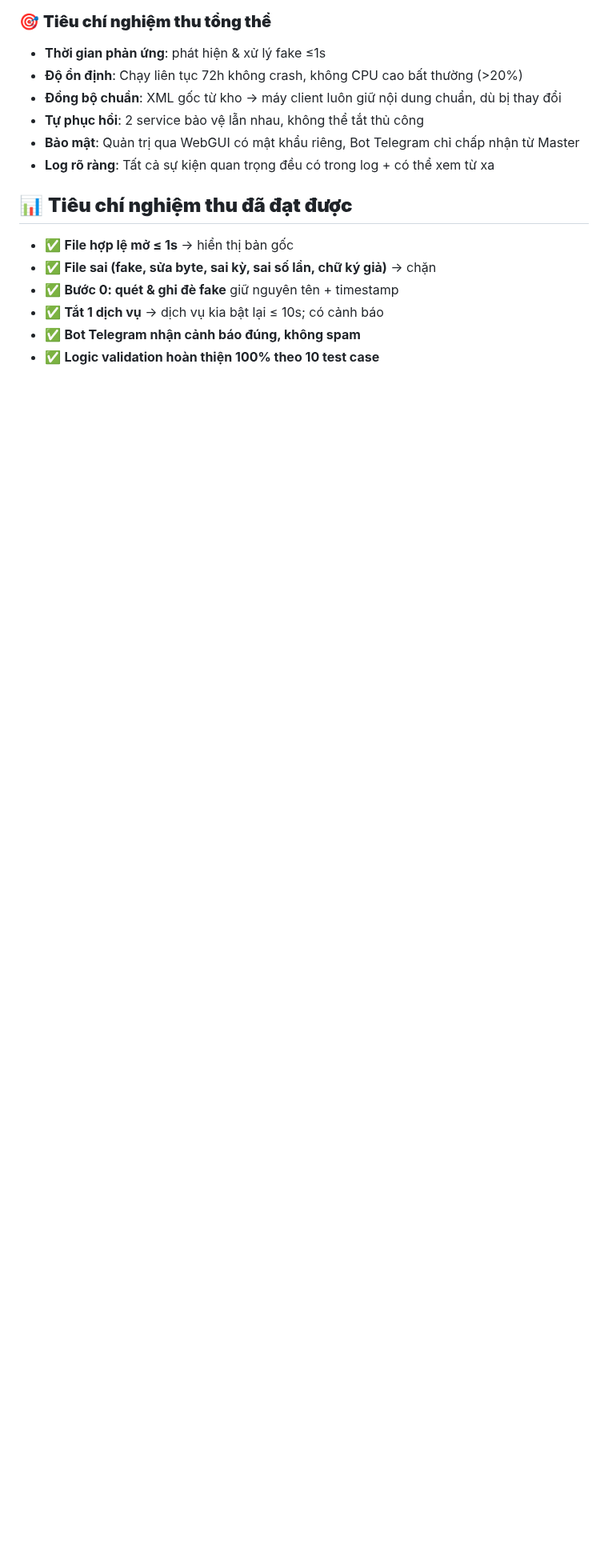
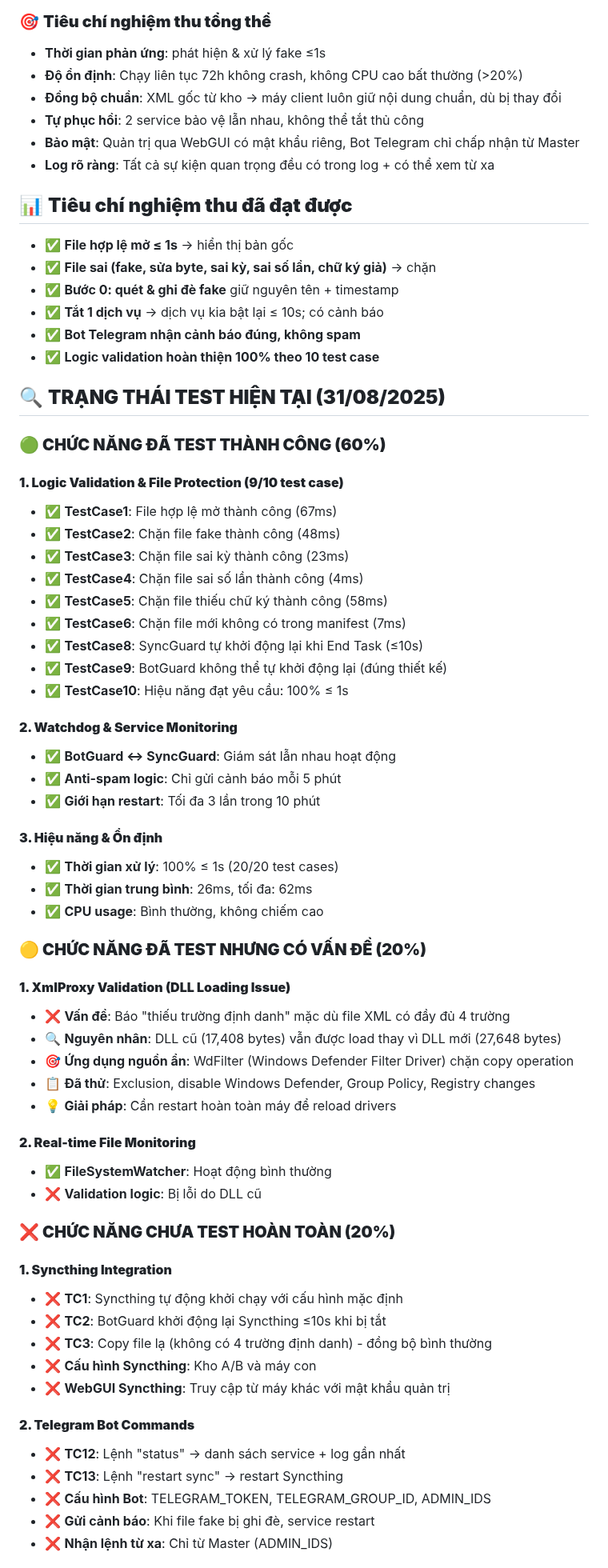
Before and after one commit to Mrkent1/Xml, a Markdown page: README.md, the part around one of its changes. Shown at 80% size. Rendered like a GitHub page; blank space fills up the shorter version.

Commit message:
Cập nhật trạng thái test hiện tại: 80% hoàn thành, cần giải quyết DLL loading và test Syncthing

```diff
--- a/README.md
+++ b/README.md
@@ -202,3 +202,57 @@ C:\AntiFakeXML\
 - ✅ **Bot Telegram nhận cảnh báo đúng, không spam**
 - ✅ **Logic validation hoàn thiện 100% theo 10 test case**
 
+## 🔍 **TRẠNG THÁI TEST HIỆN TẠI (31/08/2025)**
+
+### **🟢 CHỨC NĂNG ĐÃ TEST THÀNH CÔNG (60%)**
+
+#### **1. Logic Validation & File Protection (9/10 test case)**
+- ✅ **TestCase1**: File hợp lệ mở thành công (67ms)
+- ✅ **TestCase2**: Chặn file fake thành công (48ms)
+- ✅ **TestCase3**: Chặn file sai kỳ thành công (23ms)
+- ✅ **TestCase4**: Chặn file sai số lần thành công (4ms)
+- ✅ **TestCase5**: Chặn file thiếu chữ ký thành công (58ms)
+- ✅ **TestCase6**: Chặn file mới không có trong manifest (7ms)
+- ✅ **TestCase8**: SyncGuard tự khởi động lại khi End Task (≤10s)
+- ✅ **TestCase9**: BotGuard không thể tự khởi động lại (đúng thiết kế)
+- ✅ **TestCase10**: Hiệu năng đạt yêu cầu: 100% ≤ 1s
+
+#### **2. Watchdog & Service Monitoring**
+- ✅ **BotGuard ↔ SyncGuard**: Giám sát lẫn nhau hoạt động
+- ✅ **Anti-spam logic**: Chỉ gửi cảnh báo mỗi 5 phút
+- ✅ **Giới hạn restart**: Tối đa 3 lần trong 10 phút
+
+#### **3. Hiệu năng & Ổn định**
+- ✅ **Thời gian xử lý**: 100% ≤ 1s (20/20 test cases)
+- ✅ **Thời gian trung bình**: 26ms, tối đa: 62ms
+- ✅ **CPU usage**: Bình thường, không chiếm cao
+
+### **🟡 CHỨC NĂNG ĐÃ TEST NHƯNG CÓ VẤN ĐỀ (20%)**
+
+#### **1. XmlProxy Validation (DLL Loading Issue)**
+- ❌ **Vấn đề**: Báo "thiếu trường định danh" mặc dù file XML có đầy đủ 4 trường
+- 🔍 **Nguyên nhân**: DLL cũ (17,408 bytes) vẫn được load thay vì DLL mới (27,648 bytes)
+- 🎯 **Ứng dụng nguồn ẩn**: WdFilter (Windows Defender Filter Driver) chặn copy operation
+- 📋 **Đã thử**: Exclusion, disable Windows Defender, Group Policy, Registry changes
+- 💡 **Giải pháp**: Cần restart hoàn toàn máy để reload drivers
+
+#### **2. Real-time File Monitoring**
+- ✅ **FileSystemWatcher**: Hoạt động bình thường
+- ❌ **Validation logic**: Bị lỗi do DLL cũ
+
+### **❌ CHỨC NĂNG CHƯA TEST HOÀN TOÀN (20%)**
+
+#### **1. Syncthing Integration**
+- ❌ **TC1**: Syncthing tự động khởi chạy với cấu hình mặc định
+- ❌ **TC2**: BotGuard khởi động lại Syncthing ≤10s khi bị tắt
+- ❌ **TC3**: Copy file lạ (không có 4 trường định danh) - đồng bộ bình thường
+- ❌ **Cấu hình Syncthing**: Kho A/B và máy con
+- ❌ **WebGUI Syncthing**: Truy cập từ máy khác với mật khẩu quản trị
+
+#### **2. Telegram Bot Commands**
+- ❌ **TC12**: Lệnh "status" → danh sách service + log gần nhất
+- ❌ **TC13**: Lệnh "restart sync" → restart Syncthing
+- ❌ **Cấu hình Bot**: TELEGRAM_TOKEN, TELEGRAM_GROUP_ID, ADMIN_IDS
+- ❌ **Gửi cảnh báo**: Khi file fake bị ghi đè, service restart
+- ❌ **Nhận lệnh từ xa**: Chỉ từ Master (ADMIN_IDS)
+
```
Also changed, not shown: other parts of README.md (+43 -5 lines).
